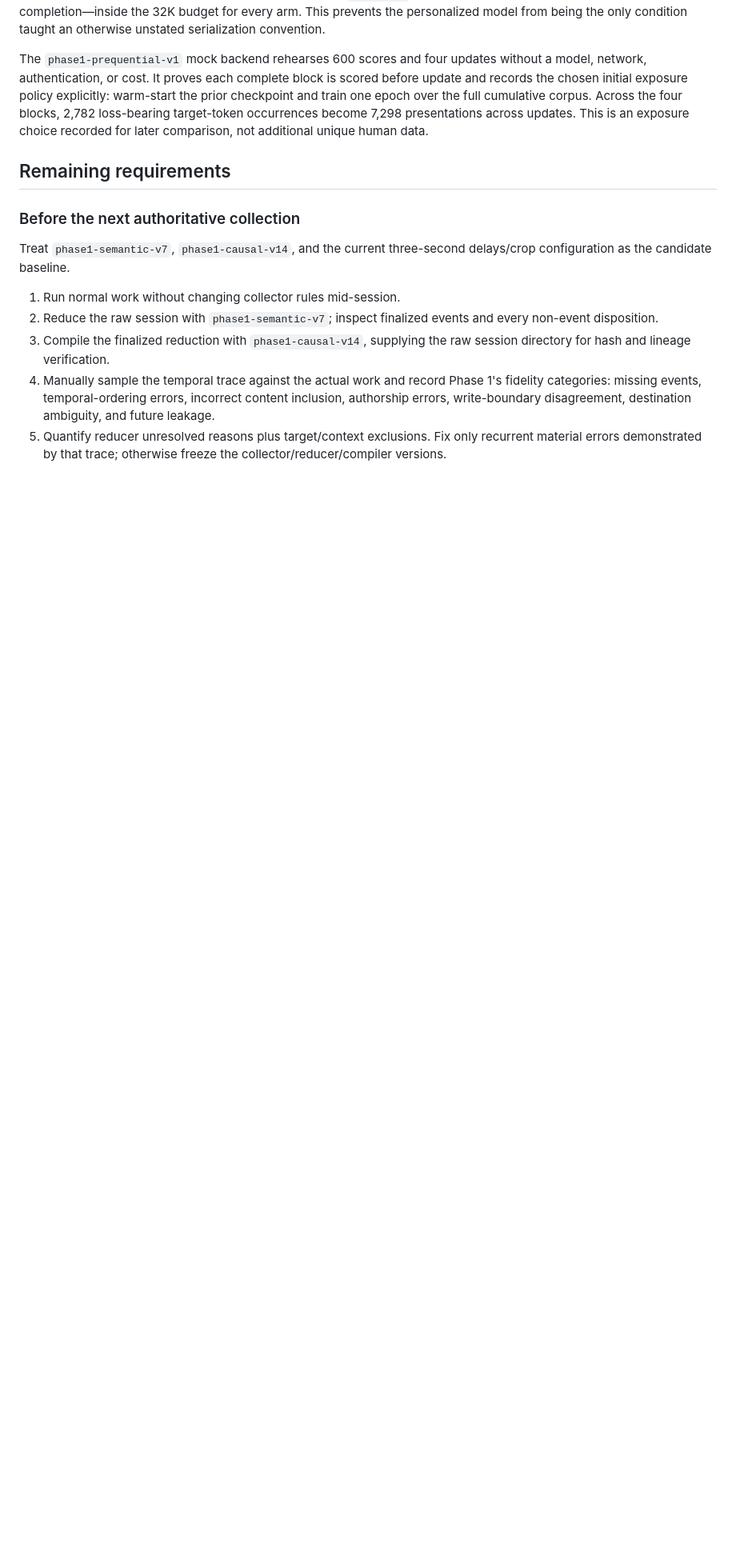
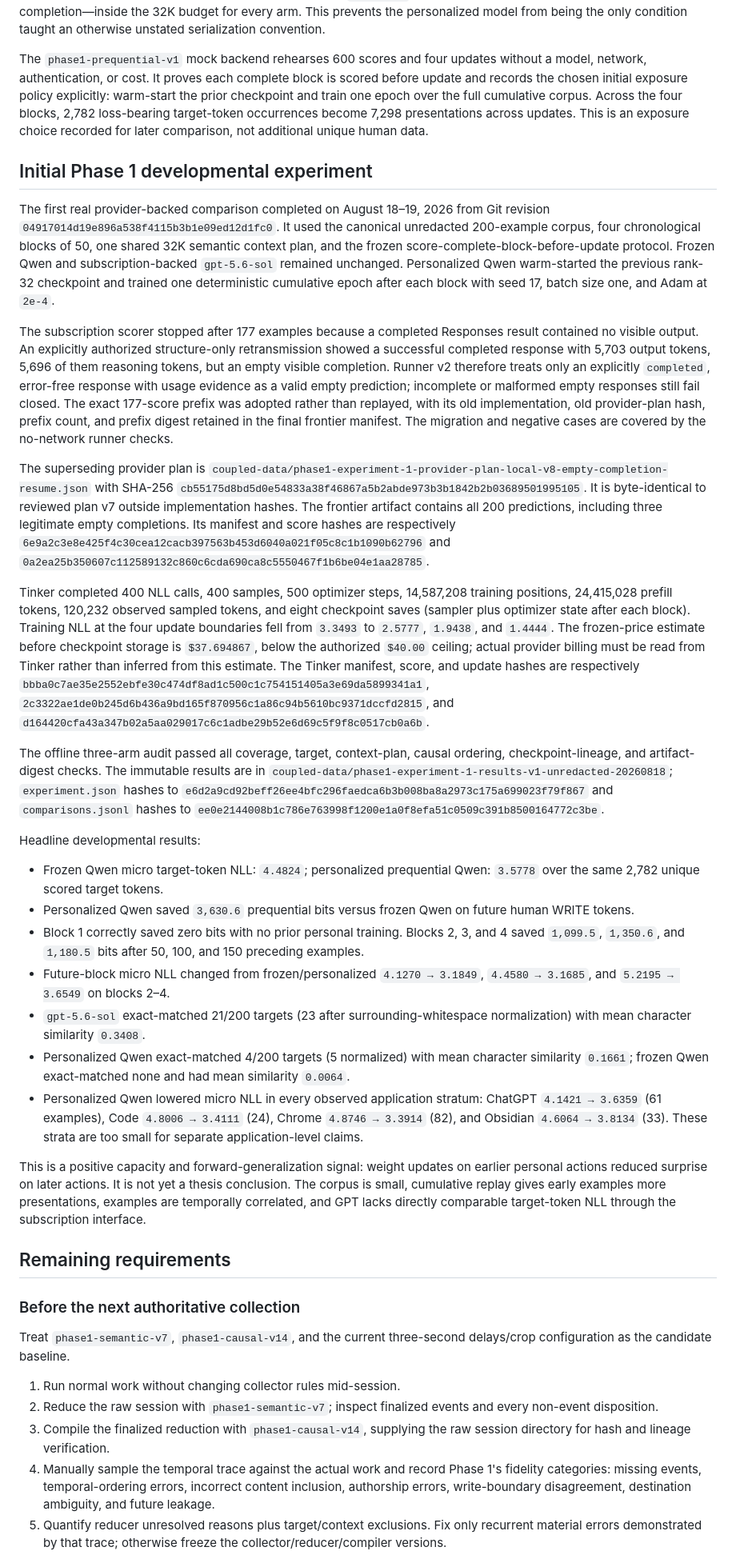
Before and after one commit to handsdiff/coupled, a Markdown page: checkpoint.md, the part around one of its changes. Shown at 80% size. Rendered like a GitHub page; blank space fills up the shorter version.

Commit message:
Record initial Phase 1 experiment

```diff
--- a/checkpoint.md
+++ b/checkpoint.md
@@ -755,6 +755,77 @@ corpus. Across the four blocks, 2,782 loss-bearing target-token occurrences
 become 7,298 presentations across updates. This is an exposure
 choice recorded for later comparison, not additional unique human data.
 
+## Initial Phase 1 developmental experiment
+
+The first real provider-backed comparison completed on August 18–19, 2026 from
+Git revision `04917014d19e896a538f4115b3b1e09ed12d1fc0`. It used the canonical
+unredacted 200-example corpus, four chronological blocks of 50, one shared 32K
+semantic context plan, and the frozen score-complete-block-before-update
+protocol. Frozen Qwen and subscription-backed `gpt-5.6-sol` remained unchanged.
+Personalized Qwen warm-started the previous rank-32 checkpoint and trained one
+deterministic cumulative epoch after each block with seed 17, batch size one,
+and Adam at `2e-4`.
+
+The subscription scorer stopped after 177 examples because a completed
+Responses result contained no visible output. An explicitly authorized
+structure-only retransmission showed a successful completed response with
+5,703 output tokens, 5,696 of them reasoning tokens, but an empty visible
+completion. Runner v2 therefore treats only an explicitly `completed`,
+error-free response with usage evidence as a valid empty prediction; incomplete
+or malformed empty responses still fail closed. The exact 177-score prefix was
+adopted rather than replayed, with its old implementation, old provider-plan
+hash, prefix count, and prefix digest retained in the final frontier manifest.
+The migration and negative cases are covered by the no-network runner checks.
+
+The superseding provider plan is
+`coupled-data/phase1-experiment-1-provider-plan-local-v8-empty-completion-resume.json`
+with SHA-256
+`cb55175d8bd5d0e54833a38f46867a5b2abde973b3b1842b2b03689501995105`.
+It is byte-identical to reviewed plan v7 outside implementation hashes. The
+frontier artifact contains all 200 predictions, including three legitimate
+empty completions. Its manifest and score hashes are respectively
+`6e9a2c3e8e425f4c30cea12cacb397563b453d6040a021f05c8c1b1090b62796`
+and
+`0a2ea25b350607c112589132c860c6cda690ca8c5550467f1b6be04e1aa28785`.
+
+Tinker completed 400 NLL calls, 400 samples, 500 optimizer steps, 14,587,208
+training positions, 24,415,028 prefill tokens, 120,232 observed sampled tokens,
+and eight checkpoint saves (sampler plus optimizer state after each block).
+Training NLL at the four update boundaries fell from `3.3493` to `2.5777`,
+`1.9438`, and `1.4444`. The frozen-price estimate before checkpoint storage is
+`$37.694867`, below the authorized `$40.00` ceiling; actual provider billing
+must be read from Tinker rather than inferred from this estimate. The Tinker
+manifest, score, and update hashes are respectively
+`bbba0c7ae35e2552ebfe30c474df8ad1c500c1c754151405a3e69da5899341a1`,
+`2c3322ae1de0b245d6b436a9bd165f870956c1a86c94b5610bc9371dccfd2815`,
+and
+`d164420cfa43a347b02a5aa029017c6c1adbe29b52e6d69c5f9f8c0517cb0a6b`.
+
+The offline three-arm audit passed all coverage, target, context-plan, causal
+ordering, checkpoint-lineage, and artifact-digest checks. The immutable results
+are in
+`coupled-data/phase1-experiment-1-results-v1-unredacted-20260818`;
+`experiment.json` hashes to
+`e6d2a9cd92beff26ee4bfc296faedca6b3b008ba8a2973c175a699023f79f867`
+and `comparisons.jsonl` hashes to
+`ee0e2144008b1c786e763998f1200e1a0f8efa51c0509c391b8500164772c3be`.
+
+Headline developmental results:
+
+- Frozen Qwen micro target-token NLL: `4.4824`; personalized prequential Qwen: `3.5778` over the same 2,782 unique scored target tokens.
+- Personalized Qwen saved `3,630.6` prequential bits versus frozen Qwen on future human WRITE tokens.
+- Block 1 correctly saved zero bits with no prior personal training. Blocks 2, 3, and 4 saved `1,099.5`, `1,350.6`, and `1,180.5` bits after 50, 100, and 150 preceding examples.
+- Future-block micro NLL changed from frozen/personalized `4.1270 → 3.1849`, `4.4580 → 3.1685`, and `5.2195 → 3.6549` on blocks 2–4.
+- `gpt-5.6-sol` exact-matched 21/200 targets (23 after surrounding-whitespace normalization) with mean character similarity `0.3408`.
+- Personalized Qwen exact-matched 4/200 targets (5 normalized) with mean character similarity `0.1661`; frozen Qwen exact-matched none and had mean similarity `0.0064`.
+- Personalized Qwen lowered micro NLL in every observed application stratum: ChatGPT `4.1421 → 3.6359` (61 examples), Code `4.8006 → 3.4111` (24), Chrome `4.8746 → 3.3914` (82), and Obsidian `4.6064 → 3.8134` (33). These strata are too small for separate application-level claims.
+
+This is a positive capacity and forward-generalization signal: weight updates on
+earlier personal actions reduced surprise on later actions. It is not yet a
+thesis conclusion. The corpus is small, cumulative replay gives early examples
+more presentations, examples are temporally correlated, and GPT lacks directly
+comparable target-token NLL through the subscription interface.
+
 ## Remaining requirements
 
 ### Before the next authoritative collection
```
Also changed, not shown: other parts of checkpoint.md (+35 -31 lines).
